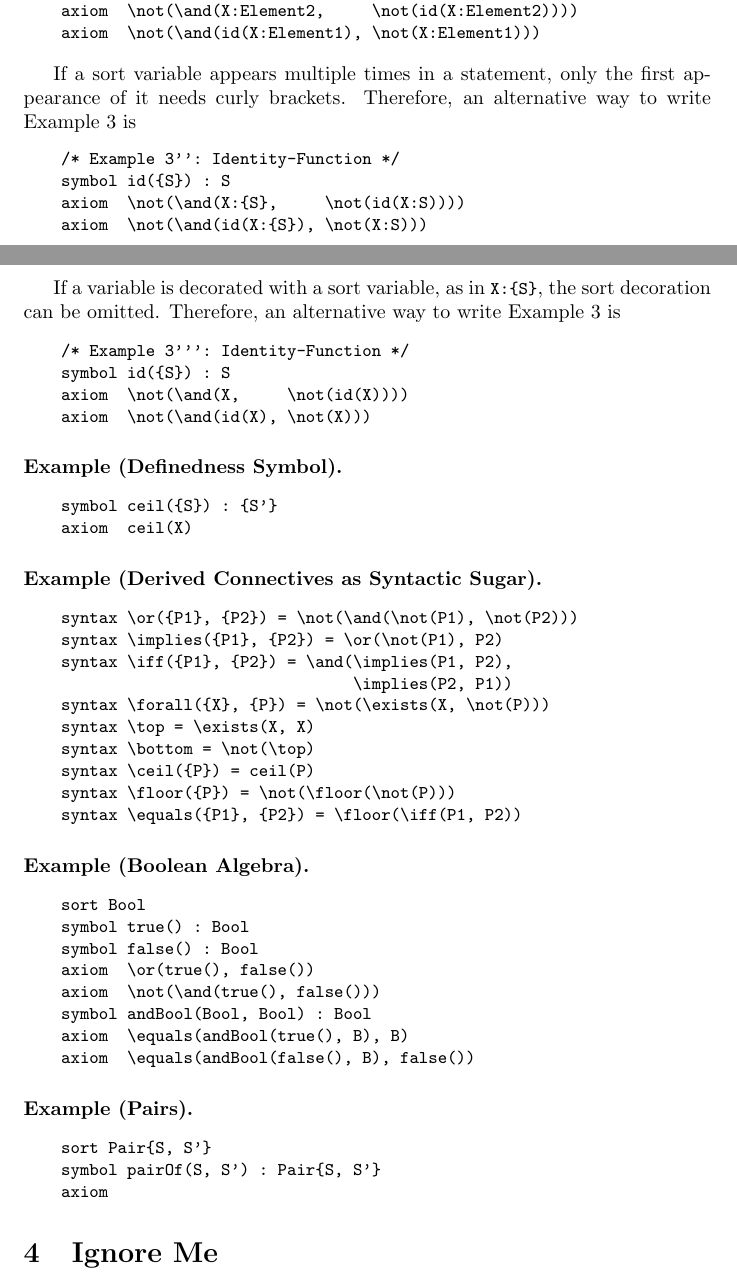
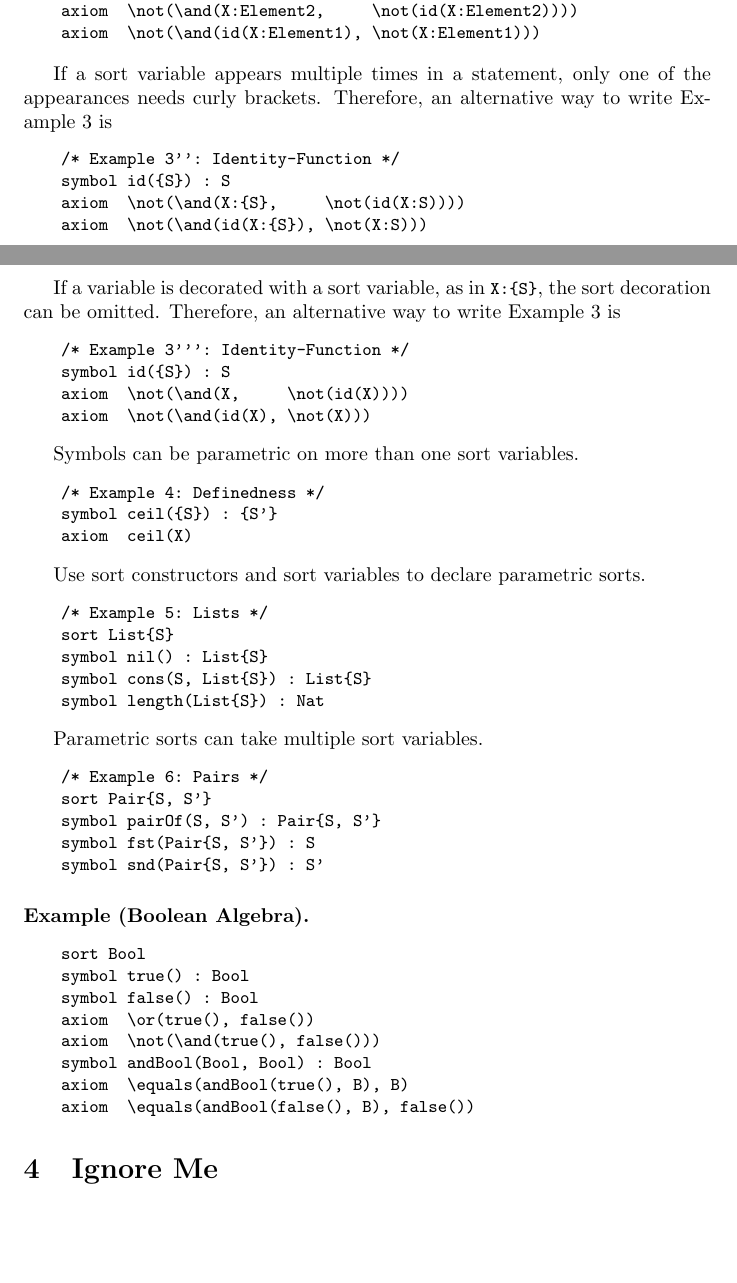
Before and after one commit to runtimeverification/haskell-backend, a LaTeX document (semantics_of_k/main.tex): two parts of pages 10 and 11 of 16, joined at a grey line, cut so that both start at the same text, the shorter picture padded with empty space. Compiled offline with pdfLaTeX.

Commit message:
wip Kore syntax examples

```diff
--- a/semantics_of_k/main.tex
+++ b/semantics_of_k/main.tex
@@ -888,7 +888,7 @@ Given the context where two sorts \smalltt{Element1} and \smalltt{Element2} are
     axiom  \not(\and(id(X:Element1), \not(X:Element1)))
 \end{Verbatim}
 
-If a sort variable appears multiple times in a statement, only the first appearance of it needs curly brackets.
+If a sort variable appears multiple times in a statement, only one of the appearances needs curly brackets.
 Therefore, an alternative way to write Example~3 is
 \begin{Verbatim}[fontsize=\small]
     /* Example 3'': Identity-Function */
@@ -905,26 +905,29 @@ If a variable is decorated with a sort variable, as in {\small\verb|X:{S}|}, the
     axiom  \not(\and(id(X), \not(X)))
 \end{Verbatim}
 
-
-\paragraph{Example (Definedness Symbol).}
-
+Symbols can be parametric on more than one sort variables.
 \begin{Verbatim}[fontsize=\small]
+    /* Example 4: Definedness */
     symbol ceil({S}) : {S'}
     axiom  ceil(X)
 \end{Verbatim}
 
-\paragraph{Example (Derived Connectives as Syntactic Sugar).}
+Use sort constructors and sort variables to declare parametric sorts.
 \begin{Verbatim}[fontsize=\small]
-    syntax \or({P1}, {P2}) = \not(\and(\not(P1), \not(P2)))
-    syntax \implies({P1}, {P2}) = \or(\not(P1), P2)
-    syntax \iff({P1}, {P2}) = \and(\implies(P1, P2),
-                                   \implies(P2, P1))
-    syntax \forall({X}, {P}) = \not(\exists(X, \not(P)))
-    syntax \top = \exists(X, X)
-    syntax \bottom = \not(\top)
-    syntax \ceil({P}) = ceil(P)
-    syntax \floor({P}) = \not(\floor(\not(P)))
-    syntax \equals({P1}, {P2}) = \floor(\iff(P1, P2))
+    /* Example 5: Lists */
+    sort List{S}
+    symbol nil() : List{S}
+    symbol cons(S, List{S}) : List{S}
+    symbol length(List{S}) : Nat
+\end{Verbatim}
+
+Parametric sorts can take multiple sort variables.
+\begin{Verbatim}[fontsize=\small]
+    /* Example 6: Pairs */
+    sort Pair{S, S'}
+    symbol pairOf(S, S') : Pair{S, S'}
+    symbol fst(Pair{S, S'}) : S
+    symbol snd(Pair{S, S'}) : S'
 \end{Verbatim}
 
 \paragraph{Example (Boolean Algebra).}
@@ -939,12 +942,7 @@ If a variable is decorated with a sort variable, as in {\small\verb|X:{S}|}, the
     axiom  \equals(andBool(false(), B), false())
 \end{Verbatim}
 
-\paragraph{Example (Pairs).}
-\begin{Verbatim}[fontsize=\small]
-    sort Pair{S, S'}
-    symbol pairOf(S, S') : Pair{S, S'}
-    axiom
-\end{Verbatim}
+
 
 \section{Ignore Me}
 
```
